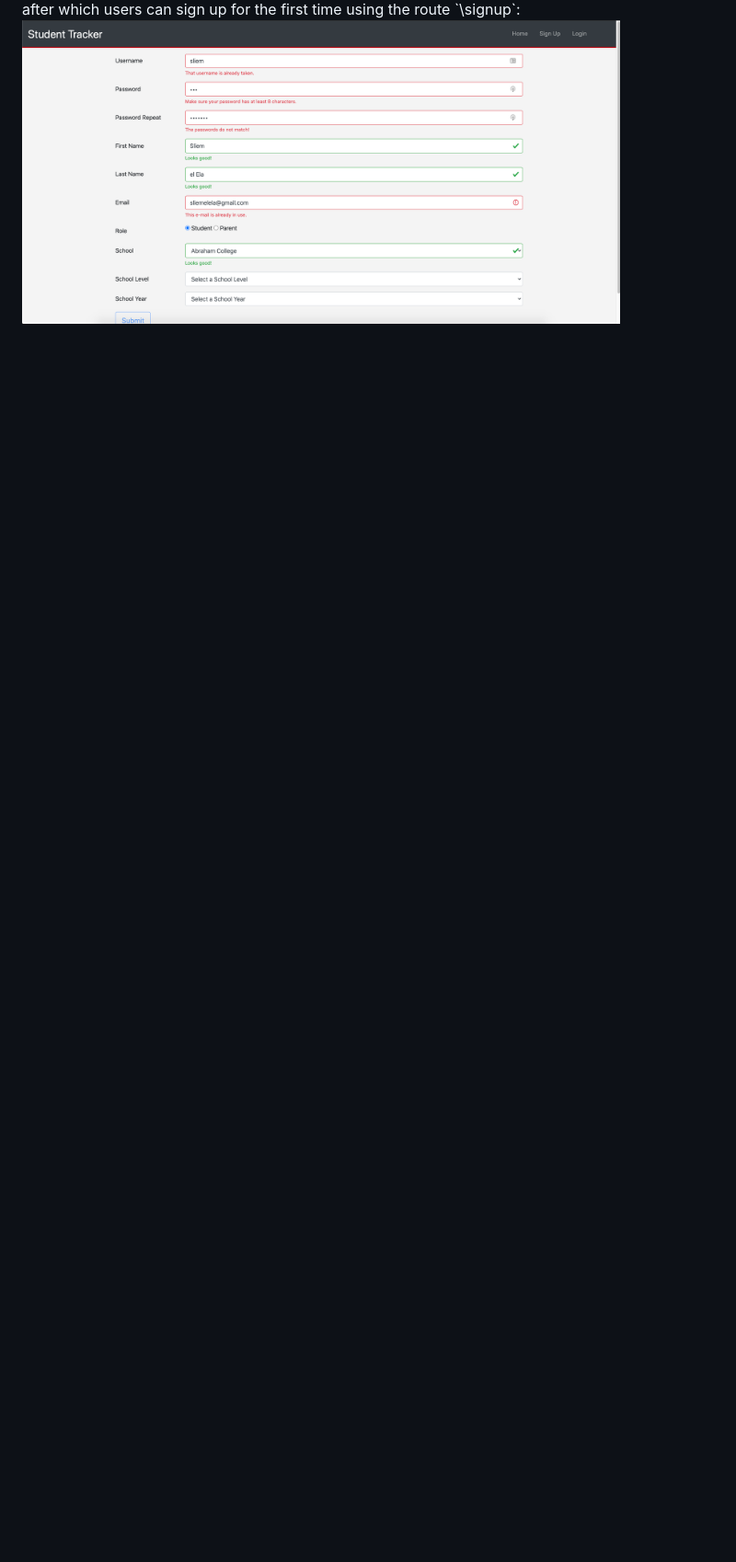
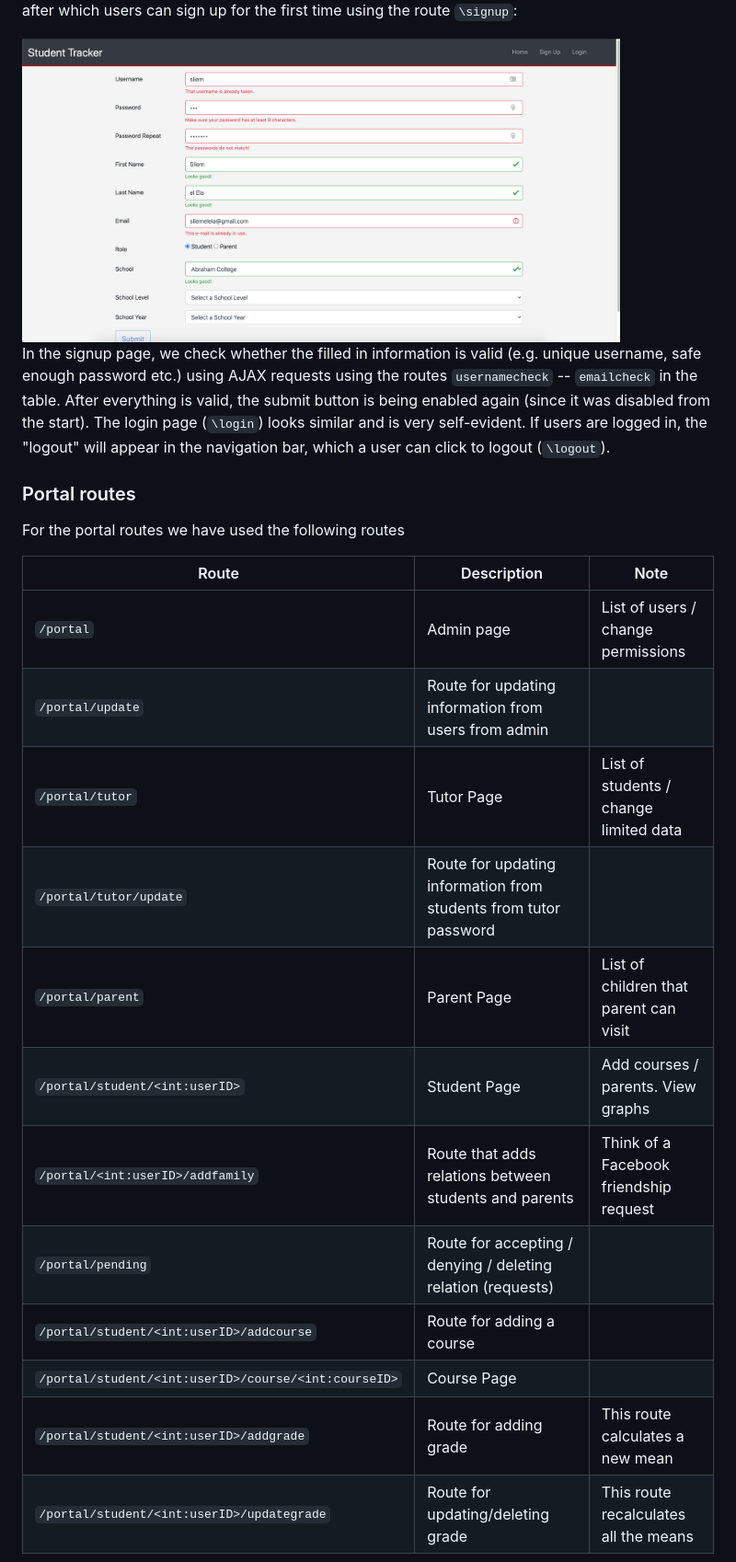
Before and after one commit to sliemelela/ibos-cijfertracking, a Markdown page: DESIGN.md, the part around the change printed below. Shown: that part at 92% size. Drawn GitHub-style; blank space fills up the shorter version.

```diff
--- a/DESIGN.md
+++ b/DESIGN.md
@@ -32,4 +31,26 @@ New users automatically go to the landing page (`\`)
 after which users can sign up for the first time using the route `\signup`:
-<div style="align: center;">
-    <img src="doc/img/signup-page.png" alt="A screenshot of the signup page" width="650">
-</div>
+
+<img src="doc/img/signup-page.png" alt="A screenshot of the signup page" width="650">
+
+In the signup page, we check whether the filled in information is valid (e.g. unique username, safe enough password etc.) using AJAX requests using the routes `usernamecheck` -- `emailcheck` in the table. After everything is valid, the submit button is being enabled again (since it was disabled from the start).
+The login page (`\login`) looks similar and is very self-evident. If users are logged in, the "logout" will appear in the navigation bar, which a user can click to logout (`\logout`).
+
+### Portal routes
+For the portal routes we have used the following routes
+
+| Route                                                	| Description                                                      	| Note                                   	|
+|------------------------------------------------------	|------------------------------------------------------------------	|----------------------------------------	|
+| `/portal`                                            	| Admin page                                                       	| List of users / change permissions     	|
+| `/portal/update`                                     	| Route for updating information from users from admin             	|                                        	|
+| `/portal/tutor`                                      	| Tutor Page                                                       	| List of students / change limited data 	|
+| `/portal/tutor/update`                               	| Route for updating information from students from tutor password 	|                                        	|
+| `/portal/parent`                                     	| Parent Page                                                      	| List of children that parent can visit 	|
+| `/portal/student/<int:userID>`                       	| Student Page                                                     	| Add courses / parents. View graphs     	|
+| `/portal/<int:userID>/addfamily`                     	| Route that adds relations between students and parents           	| Think of a Facebook friendship request 	|
+| `/portal/pending`                                    	| Route for accepting / denying / deleting relation (requests)     	|                                        	|
+| `/portal/student/<int:userID>/addcourse`             	| Route for adding a course                                        	|                                        	|
+| `/portal/student/<int:userID>/course/<int:courseID>` 	| Course Page                                                      	|                                        	|
+| `/portal/student/<int:userID>/addgrade`              	| Route for adding grade                                           	| This route calculates a new mean       	|
+| `/portal/student/<int:userID>/updategrade`           	| Route for updating/deleting grade                                	| This route recalculates all the means  	|
+
+
```
Also changed, not shown: other parts of DESIGN.md (+20 -3 lines), doc/img/admin-page-change.png (added), doc/img/admin-page-search.png (added), doc/img/admin-page.png (added).
